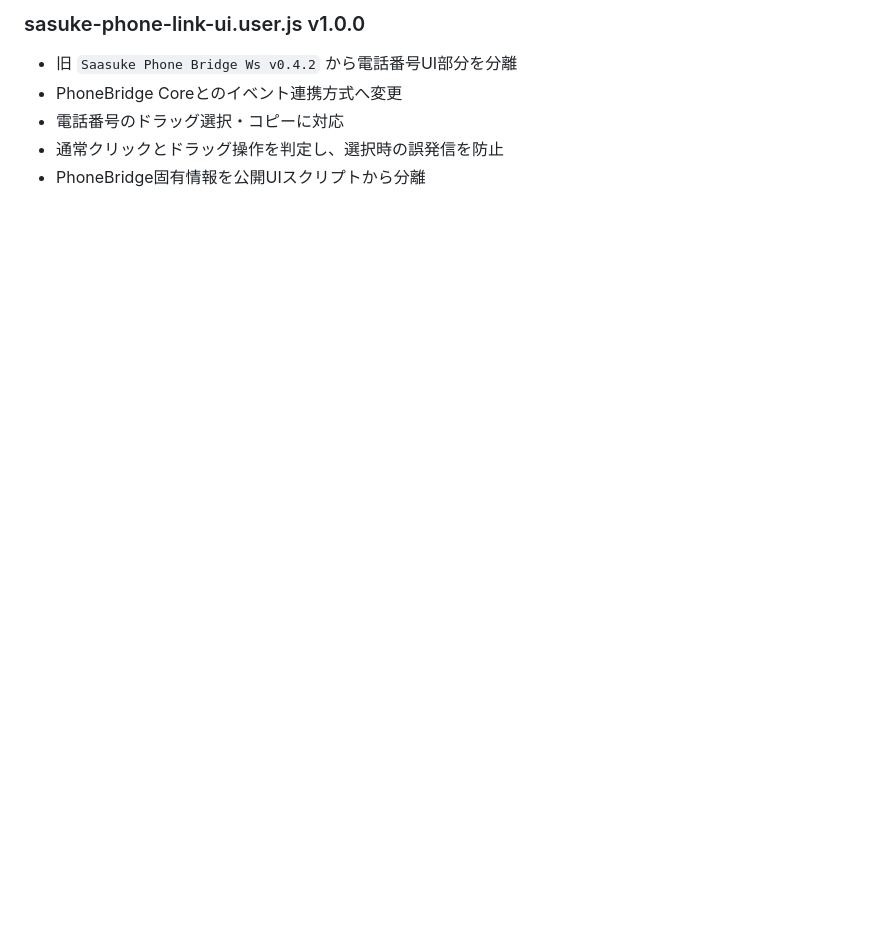
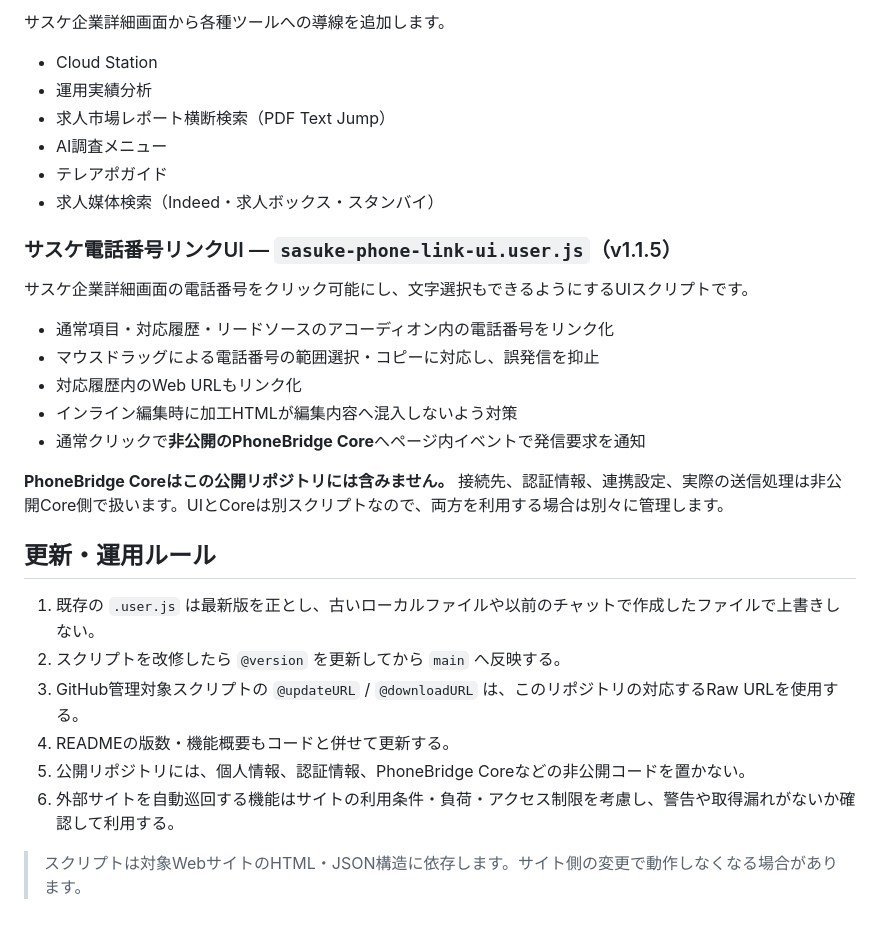
Before and after one commit to tsicb/tampermonkey-scripts, a Markdown page: README.md, the part around one of its changes. GitHub-like rendering; blank space fills up the shorter version.

Commit message:
Refresh README for four current Tampermonkey scripts and Company Helper

```diff
--- a/README.md
+++ b/README.md
@@ -65,7 +56,32 @@ PhoneBridge関連は、公開・自動更新可能なUI部分と、非公開のC
 
-### sasuke-phone-link-ui.user.js v1.0.0
-- 旧 `Saasuke Phone Bridge Ws v0.4.2` から電話番号UI部分を分離
-- PhoneBridge Coreとのイベント連携方式へ変更
-- 電話番号のドラッグ選択・コピーに対応
-- 通常クリックとドラッグ操作を判定し、選択時の誤発信を防止
-- PhoneBridge固有情報を公開UIスクリプトから分離
+サスケ企業詳細画面から各種ツールへの導線を追加します。
+
+- Cloud Station
+- 運用実績分析
+- 求人市場レポート横断検索（PDF Text Jump）
+- AI調査メニュー
+- テレアポガイド
+- 求人媒体検索（Indeed・求人ボックス・スタンバイ）
+
+### サスケ電話番号リンクUI — `sasuke-phone-link-ui.user.js`（v1.1.5）
+
+サスケ企業詳細画面の電話番号をクリック可能にし、文字選択もできるようにするUIスクリプトです。
+
+- 通常項目・対応履歴・リードソースのアコーディオン内の電話番号をリンク化
+- マウスドラッグによる電話番号の範囲選択・コピーに対応し、誤発信を抑止
+- 対応履歴内のWeb URLもリンク化
+- インライン編集時に加工HTMLが編集内容へ混入しないよう対策
+- 通常クリックで**非公開のPhoneBridge Core**へページ内イベントで発信要求を通知
+
+**PhoneBridge Coreはこの公開リポジトリには含みません。** 接続先、認証情報、連携設定、実際の送信処理は非公開Core側で扱います。UIとCoreは別スクリプトなので、両方を利用する場合は別々に管理します。
+
+## 更新・運用ルール
+
+1. 既存の `.user.js` は最新版を正とし、古いローカルファイルや以前のチャットで作成したファイルで上書きしない。
+2. スクリプトを改修したら `@version` を更新してから `main` へ反映する。
+3. GitHub管理対象スクリプトの `@updateURL` / `@downloadURL` は、このリポジトリの対応するRaw URLを使用する。
+4. READMEの版数・機能概要もコードと併せて更新する。
+5. 公開リポジトリには、個人情報、認証情報、PhoneBridge Coreなどの非公開コードを置かない。
+6. 外部サイトを自動巡回する機能はサイトの利用条件・負荷・アクセス制限を考慮し、警告や取得漏れがないか確認して利用する。
+
+> スクリプトは対象WebサイトのHTML・JSON構造に依存します。サイト側の変更で動作しなくなる場合があります。
```
Also changed, not shown: other parts of README.md (+36 -45 lines).
